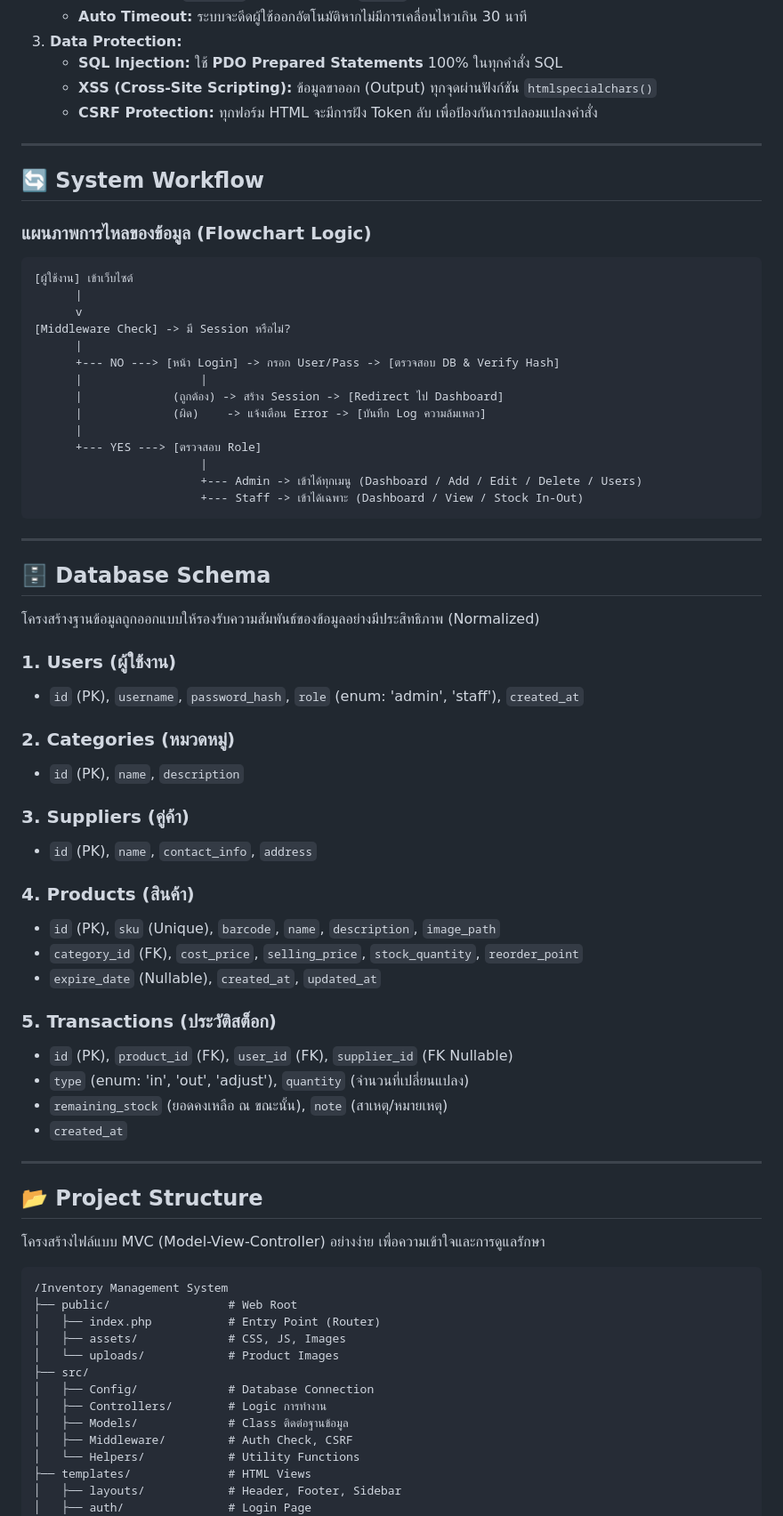
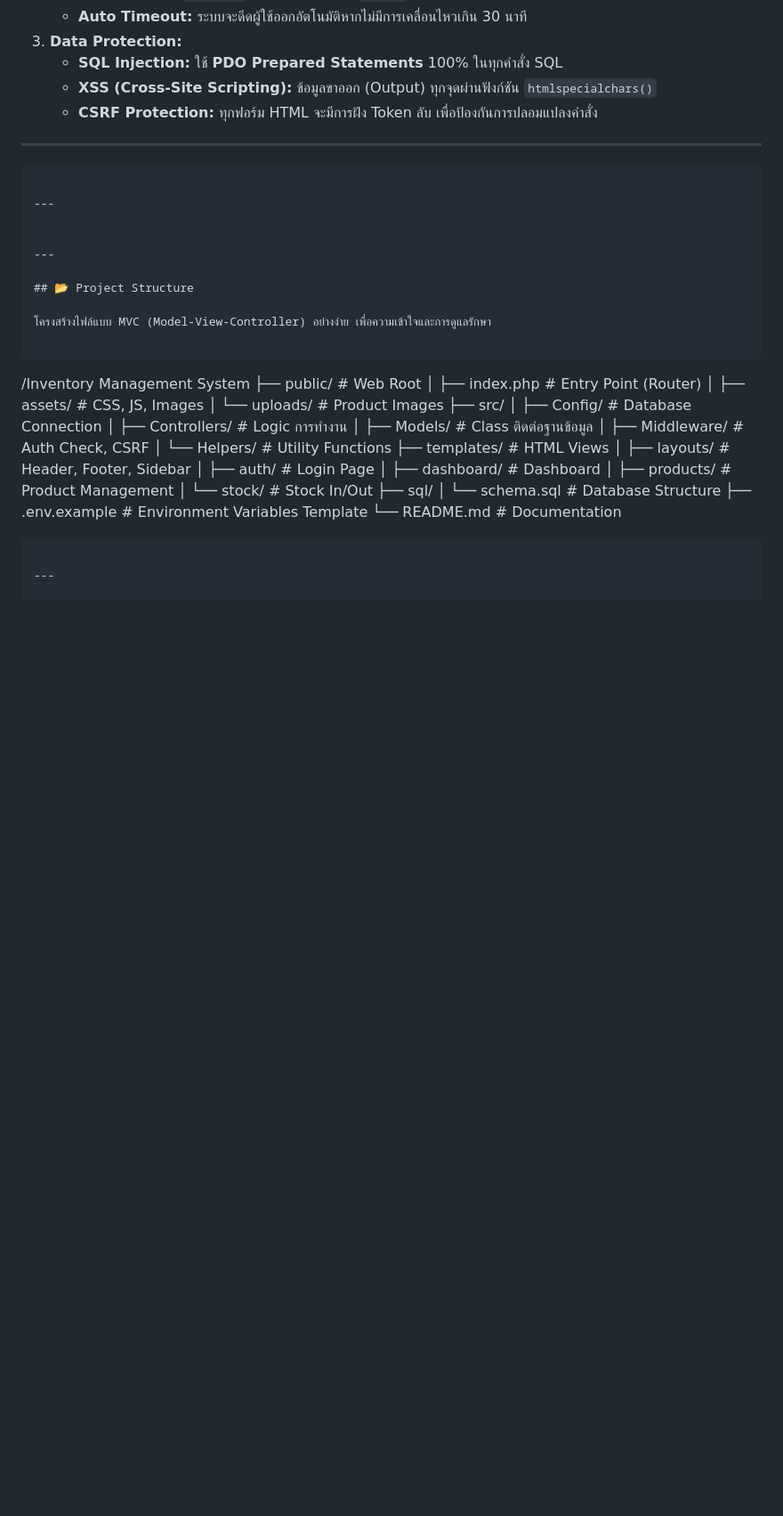
Before and after one commit to suphakitjames/POS-v1, a Markdown page: README.md, the part around one of its changes. Shown at 89% size. Drawn GitHub-style; blank space fills up the shorter version.

````diff
--- a/README.md
+++ b/README.md
@@ -61,57 +114,13 @@
 
 ---
 
-## 🔄 System Workflow
 
-### แผนภาพการไหลของข้อมูล (Flowchart Logic)
 
-```text
-[ผู้ใช้งาน] เข้าเว็บไซต์
-      |
-      v
-[Middleware Check] -> มี Session หรือไม่?
-      |
-      +--- NO ---> [หน้า Login] -> กรอก User/Pass -> [ตรวจสอบ DB & Verify Hash]
-      |                 |
-      |             (ถูกต้อง) -> สร้าง Session -> [Redirect ไป Dashboard]
-      |             (ผิด)    -> แจ้งเตือน Error -> [บันทึก Log ความล้มเหลว]
-      |
-      +--- YES ---> [ตรวจสอบ Role]
-                        |
-                        +--- Admin -> เข้าได้ทุกเมนู (Dashboard / Add / Edit / Delete / Users)
-                        +--- Staff -> เข้าได้เฉพาะ (Dashboard / View / Stock In-Out)
+
 ```
 
 ---
 
-## 🗄️ Database Schema
-
-โครงสร้างฐานข้อมูลถูกออกแบบให้รองรับความสัมพันธ์ของข้อมูลอย่างมีประสิทธิภาพ (Normalized)
-
-### 1. Users (ผู้ใช้งาน)
-
-- `id` (PK), `username`, `password_hash`, `role` (enum: 'admin', 'staff'), `created_at`
-
-### 2. Categories (หมวดหมู่)
-
-- `id` (PK), `name`, `description`
-
-### 3. Suppliers (คู่ค้า)
-
-- `id` (PK), `name`, `contact_info`, `address`
-
-### 4. Products (สินค้า)
-
-- `id` (PK), `sku` (Unique), `barcode`, `name`, `description`, `image_path`
-- `category_id` (FK), `cost_price`, `selling_price`, `stock_quantity`, `reorder_point`
-- `expire_date` (Nullable), `created_at`, `updated_at`
-
-### 5. Transactions (ประวัติสต็อก)
-
-- `id` (PK), `product_id` (FK), `user_id` (FK), `supplier_id` (FK Nullable)
-- `type` (enum: 'in', 'out', 'adjust'), `quantity` (จำนวนที่เปลี่ยนแปลง)
-- `remaining_stock` (ยอดคงเหลือ ณ ขณะนั้น), `note` (สาเหตุ/หมายเหตุ)
-- `created_at`
 
 ---
 
````
Also changed, not shown: other parts of README.md (+60 -7 lines).
